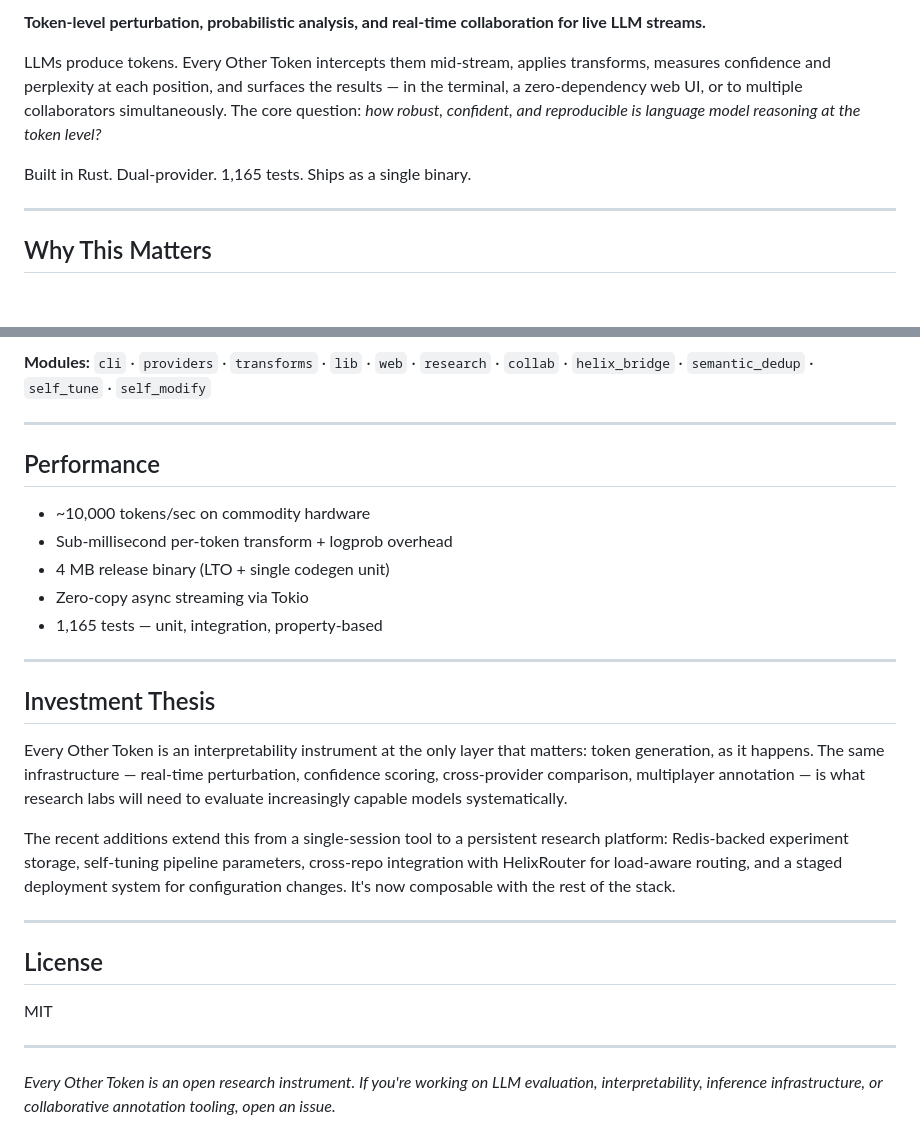
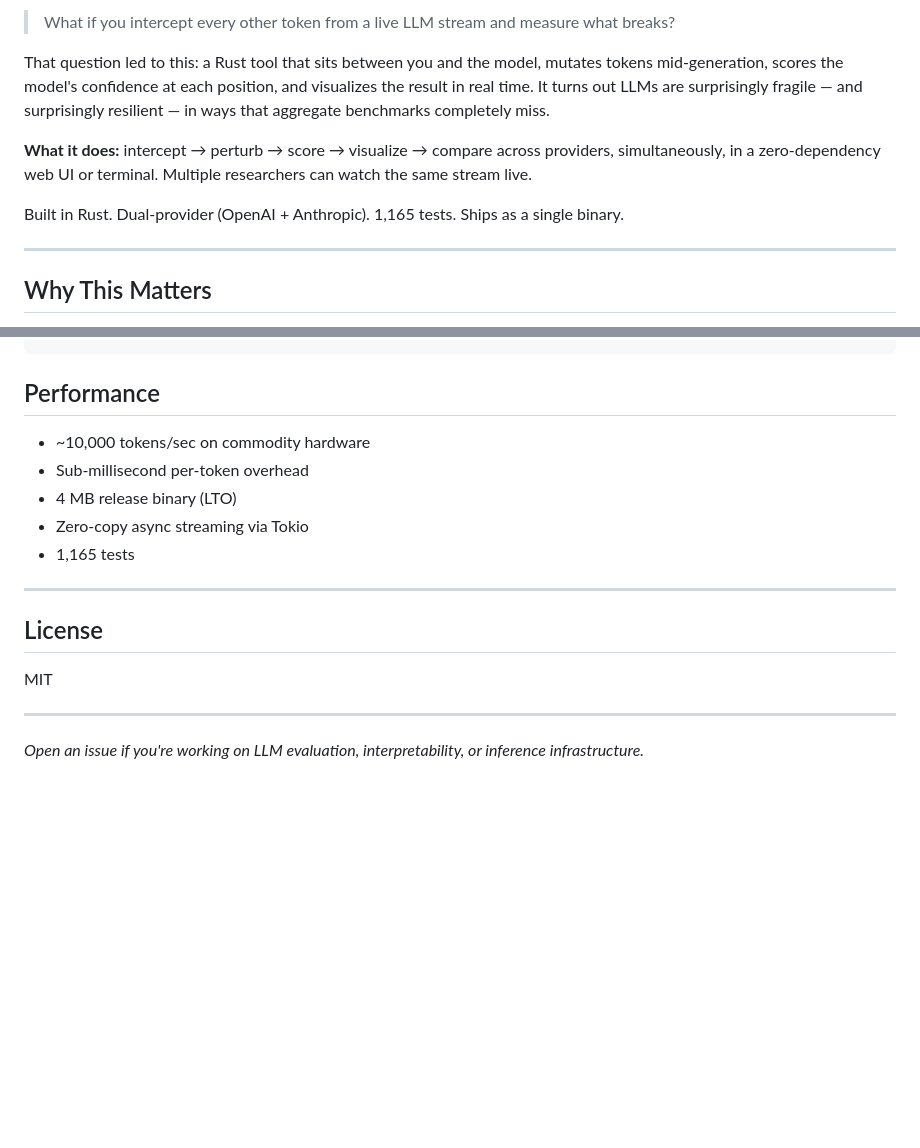
Before and after one commit to Mattbusel/Every-Other-Token, a Markdown page: README.md, 2 parts joined by grey strips. Rendered like a GitHub page; blank space fills up the shorter version.

Commit message:
[docs] sharper opening hook + CI badge, remove Investment Thesis fluff

````diff
--- a/README.md
+++ b/README.md
@@ -7,9 +4,11 @@
 
-**Token-level perturbation, probabilistic analysis, and real-time collaboration for live LLM streams.**
+> What if you intercept every other token from a live LLM stream and measure what breaks?
 
-LLMs produce tokens. Every Other Token intercepts them mid-stream, applies transforms, measures confidence and perplexity at each position, and surfaces the results — in the terminal, a zero-dependency web UI, or to multiple collaborators simultaneously. The core question: *how robust, confident, and reproducible is language model reasoning at the token level?*
+That question led to this: a Rust tool that sits between you and the model, mutates tokens mid-generation, scores the model's confidence at each position, and visualizes the result in real time. It turns out LLMs are surprisingly fragile — and surprisingly resilient — in ways that aggregate benchmarks completely miss.
 
-Built in Rust. Dual-provider. 1,165 tests. Ships as a single binary.
+**What it does:** intercept → perturb → score → visualize → compare across providers, simultaneously, in a zero-dependency web UI or terminal. Multiple researchers can watch the same stream live.
+
+Built in Rust. Dual-provider (OpenAI + Anthropic). 1,165 tests. Ships as a single binary.
 
 ---
 
@@ -164,24 +110,12 @@ SelfImprovementOrchestrator (background)
 ```
-
-**Modules:** `cli` · `providers` · `transforms` · `lib` · `web` · `research` · `collab` · `helix_bridge` · `semantic_dedup` · `self_tune` · `self_modify`
-
----
 
 ## Performance
 
 - ~10,000 tokens/sec on commodity hardware
-- Sub-millisecond per-token transform + logprob overhead
-- 4 MB release binary (LTO + single codegen unit)
+- Sub-millisecond per-token overhead
+- 4 MB release binary (LTO)
 - Zero-copy async streaming via Tokio
-- 1,165 tests — unit, integration, property-based
-
----
-
-## Investment Thesis
-
-Every Other Token is an interpretability instrument at the only layer that matters: token generation, as it happens. The same infrastructure — real-time perturbation, confidence scoring, cross-provider comparison, multiplayer annotation — is what research labs will need to evaluate increasingly capable models systematically.
-
-The recent additions extend this from a single-session tool to a persistent research platform: Redis-backed experiment storage, self-tuning pipeline parameters, cross-repo integration with HelixRouter for load-aware routing, and a staged deployment system for configuration changes. It's now composable with the rest of the stack.
+- 1,165 tests
 
 ---
 
@@ -191,4 +125,4 @@ MIT
 
 ---
 
-*Every Other Token is an open research instrument. If you're working on LLM evaluation, interpretability, inference infrastructure, or collaborative annotation tooling, open an issue.*
+*Open an issue if you're working on LLM evaluation, interpretability, or inference infrastructure.*
````
Also changed, not shown: other parts of README.md (+23 -79 lines).
